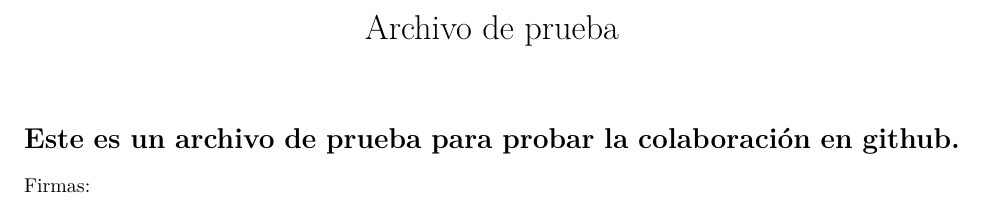
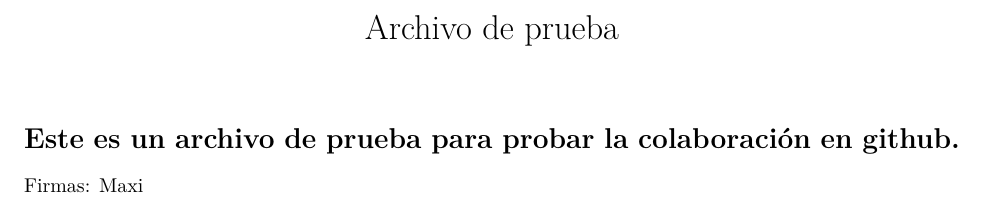
Before and after one commit to maxsaldana/Proyecto_STAT_NT2019, an R Markdown document (archivo_prueba.Rmd): part of the page, cut so that both start at the same text. Rendered offline with R 4.5, knitr and Pandoc, then LaTeX, with nearby package versions.

Commit message:
Mi firma

```diff
--- a/archivo_prueba.Rmd
+++ b/archivo_prueba.Rmd
@@ -10,3 +10,4 @@ knitr::opts_chunk$set(echo = TRUE)
 # Este es un archivo de prueba para probar la colaboración en github.
 
 Firmas:
+Maxi
```
